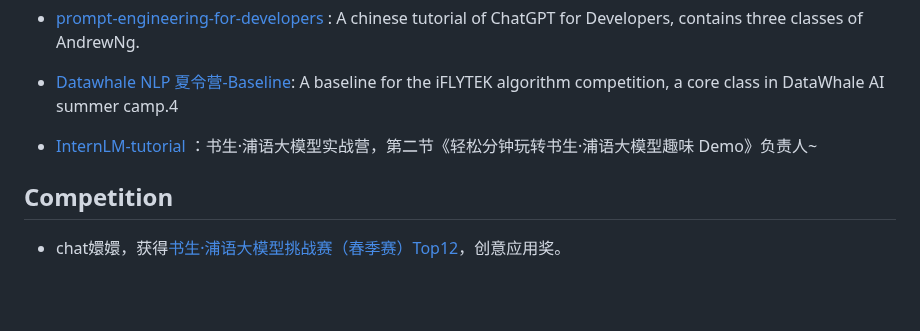
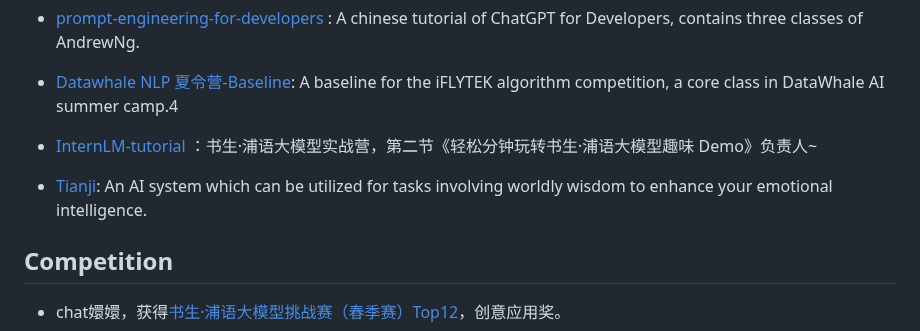
Before and after one commit to KMnO4-zx/KMnO4-zx, a Markdown page: README.md, the part around the change. Rendered like a GitHub page; blank space fills up the shorter version.

```diff
--- a/README.md
+++ b/README.md
@@ -45,6 +45,8 @@ My ![Visitor Count](https://profile-counter.glitch.me/KMnO4-zx/count.svg) Visito
 
 - [InternLM-tutorial](https://github.com/InternLM/tutorial.git) ：书生·浦语大模型实战营，第二节《轻松分钟玩转书生·浦语大模型趣味 Demo》负责人~
 
+- [Tianji](https://github.com/SocialAI-tianji/Tianji): An AI system which can be utilized for tasks involving worldly wisdom to enhance your emotional intelligence.
+
 ## Competition
 
 - chat嬛嬛，获得[书生·浦语大模型挑战赛（春季赛）Top12](https://mp.weixin.qq.com/s/8Xh232cWplgg3qdfMdD0YQ)，创意应用奖。
```
